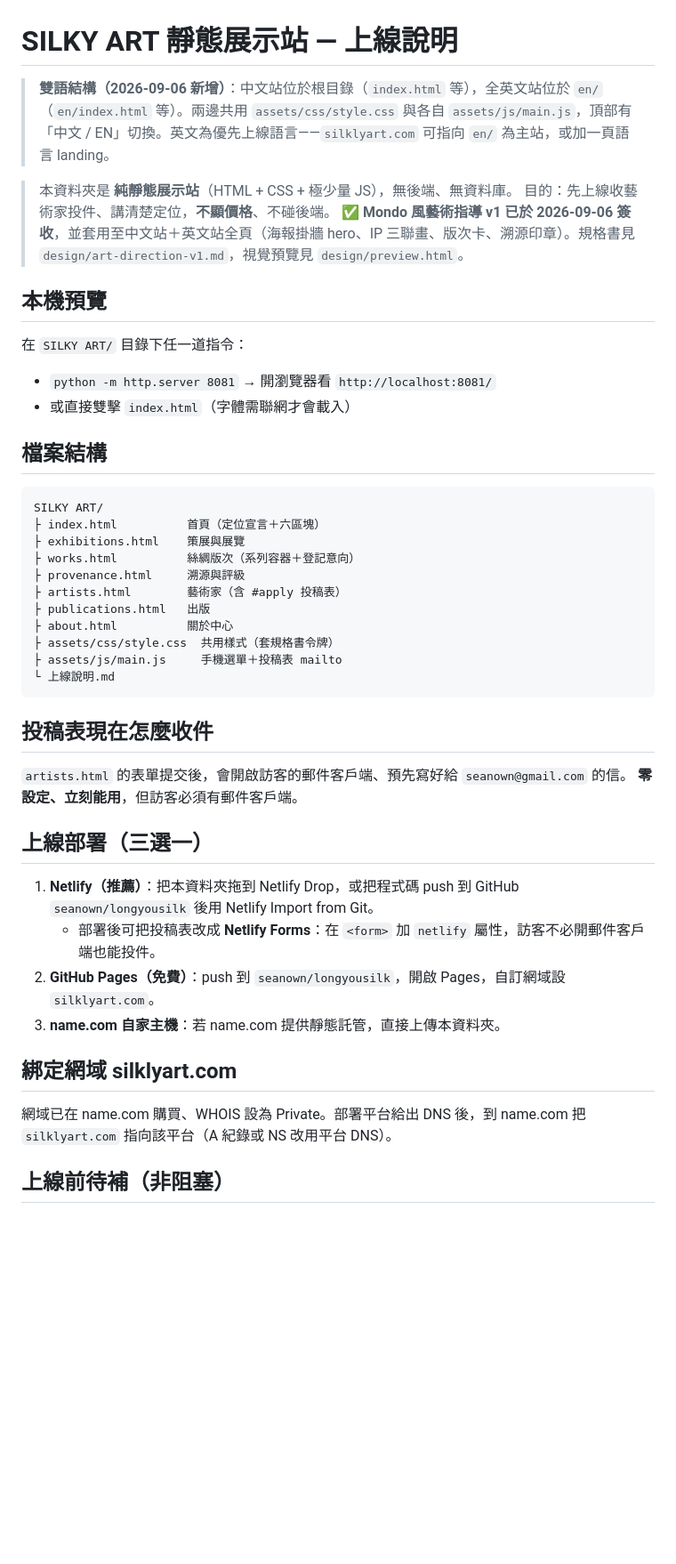
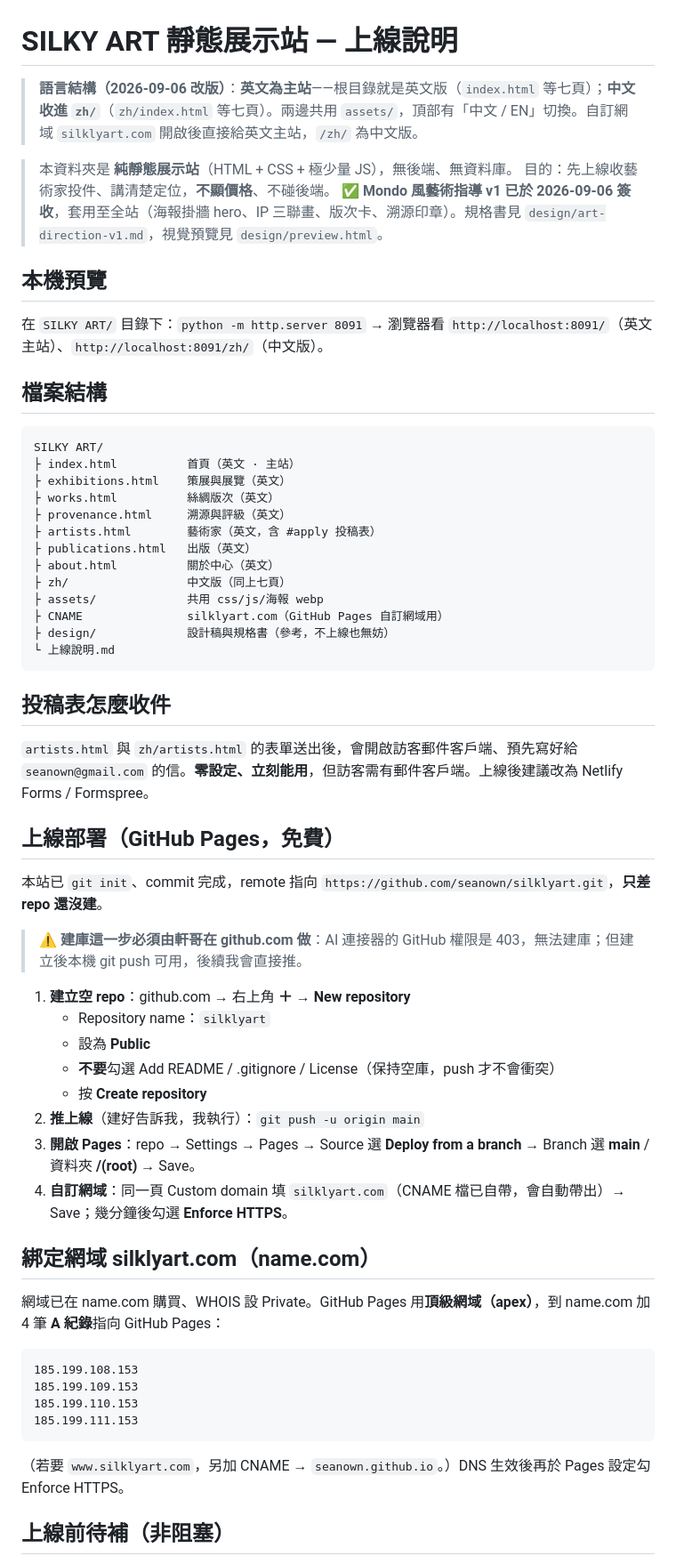
Before and after one commit to seanown/Silklyart, a Markdown page: 上線說明.md, the part around the change. Shown at 89% size. Rendered like a GitHub page; blank space fills up the shorter version.

Commit message:
docs: update 上線說明 — EN-primary (/zh for Chinese), GitHub Pages via seanown/silklyart, DNS A-records

````diff
--- a/上線說明.md
+++ b/上線說明.md
@@ -1,43 +1,56 @@
 # SILKY ART 靜態展示站 — 上線說明
 
-> **雙語結構（2026-09-06 新增）**：中文站位於根目錄（`index.html` 等），全英文站位於 `en/`（`en/index.html` 等）。兩邊共用 `assets/css/style.css` 與各自 `assets/js/main.js`，頂部有「中文 / EN」切換。英文為優先上線語言——`silklyart.com` 可指向 `en/` 為主站，或加一頁語言 landing。
+> **語言結構（2026-09-06 改版）**：**英文為主站**——根目錄就是英文版（`index.html` 等七頁）；**中文收進 `zh/`**（`zh/index.html` 等七頁）。兩邊共用 `assets/`，頂部有「中文 / EN」切換。自訂網域 `silklyart.com` 開啟後直接給英文主站，`/zh/` 為中文版。
 
 > 本資料夾是 **純靜態展示站**（HTML + CSS + 極少量 JS），無後端、無資料庫。
 > 目的：先上線收藝術家投件、講清楚定位，**不顯價格**、不碰後端。
-> ✅ **Mondo 風藝術指導 v1 已於 2026-09-06 簽收**，並套用至中文站＋英文站全頁（海報掛牆 hero、IP 三聯畫、版次卡、溯源印章）。規格書見 `design/art-direction-v1.md`，視覺預覽見 `design/preview.html`。
+> ✅ **Mondo 風藝術指導 v1 已於 2026-09-06 簽收**，套用至全站（海報掛牆 hero、IP 三聯畫、版次卡、溯源印章）。規格書見 `design/art-direction-v1.md`，視覺預覽見 `design/preview.html`。
 
 ## 本機預覽
-在 `SILKY ART/` 目錄下任一道指令：
-- `python -m http.server 8081` → 開瀏覽器看 `http://localhost:8081/`
-- 或直接雙擊 `index.html`（字體需聯網才會載入）
+在 `SILKY ART/` 目錄下：`python -m http.server 8091` → 瀏覽器看 `http://localhost:8091/`（英文主站）、`http://localhost:8091/zh/`（中文版）。
 
 ## 檔案結構
 ```
 SILKY ART/
-├ index.html          首頁（定位宣言＋六區塊）
-├ exhibitions.html    策展與展覽
-├ works.html          絲綢版次（系列容器＋登記意向）
-├ provenance.html     溯源與評級
-├ artists.html        藝術家（含 #apply 投稿表）
-├ publications.html   出版
-├ about.html          關於中心
-├ assets/css/style.css  共用樣式（套規格書令牌）
-├ assets/js/main.js     手機選單＋投稿表 mailto
+├ index.html          首頁（英文 · 主站）
+├ exhibitions.html    策展與展覽（英文）
+├ works.html          絲綢版次（英文）
+├ provenance.html     溯源與評級（英文）
+├ artists.html        藝術家（英文，含 #apply 投稿表）
+├ publications.html   出版（英文）
+├ about.html          關於中心（英文）
+├ zh/                 中文版（同上七頁）
+├ assets/             共用 css/js/海報 webp
+├ CNAME               silklyart.com（GitHub Pages 自訂網域用）
+├ design/             設計稿與規格書（參考，不上線也無妨）
 └ 上線說明.md
 ```
 
-## 投稿表現在怎麼收件
-`artists.html` 的表單提交後，會開啟訪客的郵件客戶端、預先寫好給 `seanown@gmail.com` 的信。
-**零設定、立刻能用**，但訪客必須有郵件客戶端。
+## 投稿表怎麼收件
+`artists.html` 與 `zh/artists.html` 的表單送出後，會開啟訪客郵件客戶端、預先寫好給 `seanown@gmail.com` 的信。**零設定、立刻能用**，但訪客需有郵件客戶端。上線後建議改為 Netlify Forms / Formspree。
 
-## 上線部署（三選一）
-1. **Netlify（推薦）**：把本資料夾拖到 Netlify Drop，或把程式碼 push 到 GitHub `seanown/longyousilk` 後用 Netlify Import from Git。
-   - 部署後可把投稿表改成 **Netlify Forms**：在 `<form>` 加 `netlify` 屬性，訪客不必開郵件客戶端也能投件。
-2. **GitHub Pages（免費）**：push 到 `seanown/longyousilk`，開啟 Pages，自訂網域設 `silklyart.com`。
-3. **name.com 自家主機**：若 name.com 提供靜態託管，直接上傳本資料夾。
+## 上線部署（GitHub Pages，免費）
+本站已 `git init`、commit 完成，remote 指向 `https://github.com/seanown/silklyart.git`，**只差 repo 還沒建**。
+> ⚠️ **建庫這一步必須由軒哥在 github.com 做**：AI 連接器的 GitHub 權限是 403，無法建庫；但建立後本機 git push 可用，後續我會直接推。
 
-## 綁定網域 silklyart.com
-網域已在 name.com 購買、WHOIS 設為 Private。部署平台給出 DNS 後，到 name.com 把 `silklyart.com` 指向該平台（A 紀錄或 NS 改用平台 DNS）。
+1. **建立空 repo**：github.com → 右上角 **＋ → New repository**
+   - Repository name：`silklyart`
+   - 設為 **Public**
+   - **不要**勾選 Add README / .gitignore / License（保持空庫，push 才不會衝突）
+   - 按 **Create repository**
+2. **推上線**（建好告訴我，我執行）：`git push -u origin main`
+3. **開啟 Pages**：repo → Settings → Pages → Source 選 **Deploy from a branch** → Branch 選 **main** / 資料夾 **/(root)** → Save。
+4. **自訂網域**：同一頁 Custom domain 填 `silklyart.com`（CNAME 檔已自帶，會自動帶出）→ Save；幾分鐘後勾選 **Enforce HTTPS**。
+
+## 綁定網域 silklyart.com（name.com）
+網域已在 name.com 購買、WHOIS 設 Private。GitHub Pages 用**頂級網域（apex）**，到 name.com 加 4 筆 **A 紀錄**指向 GitHub Pages：
+```
+185.199.108.153
+185.199.109.153
+185.199.110.153
+185.199.111.153
+```
+（若要 `www.silklyart.com`，另加 CNAME → `seanown.github.io`。）DNS 生效後再於 Pages 設定勾 Enforce HTTPS。
 
 ## 上線前待補（非阻塞）
 - 作品圖：目前用色塊佔位，待實際絲綢海報圖檔。
````
